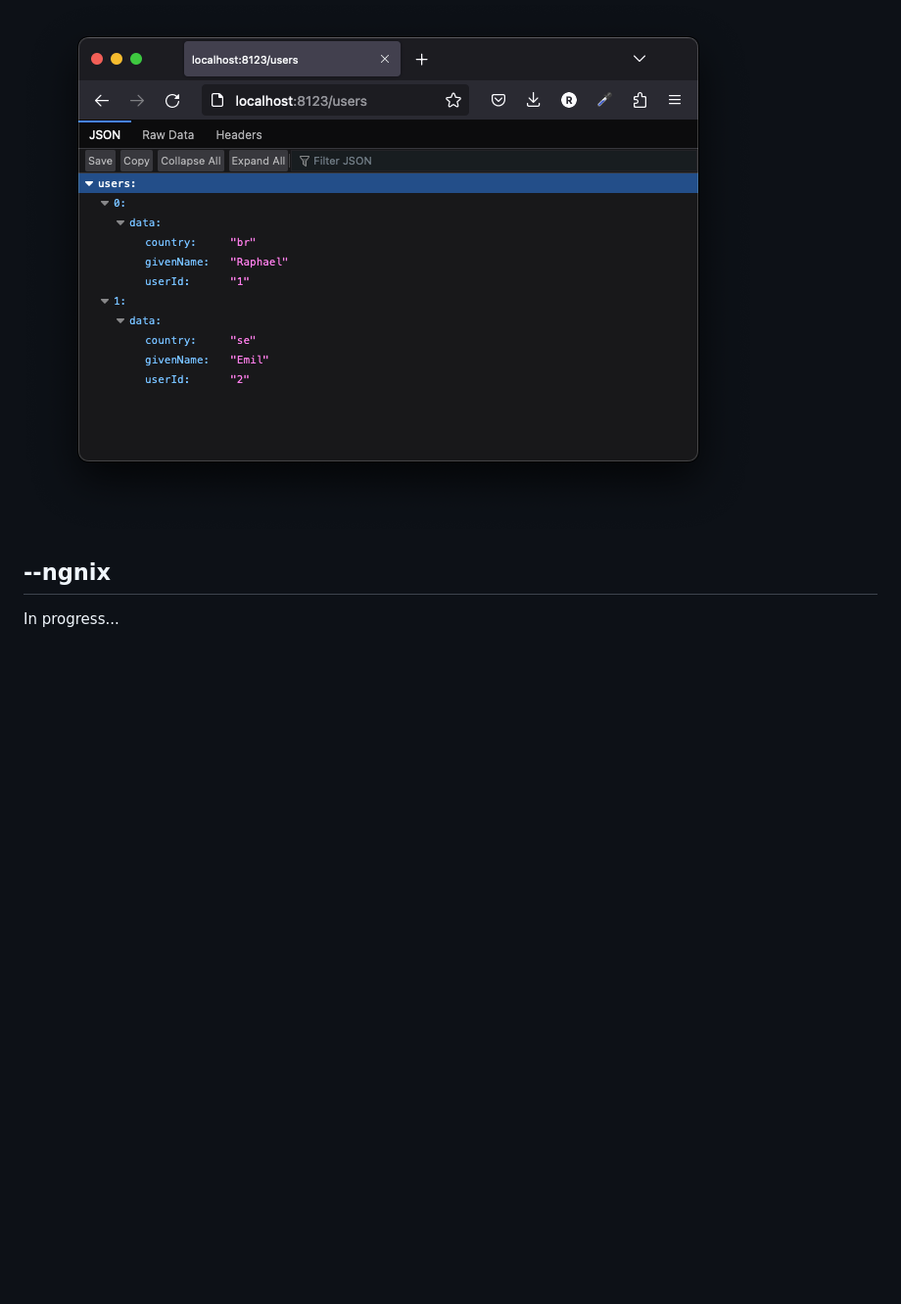
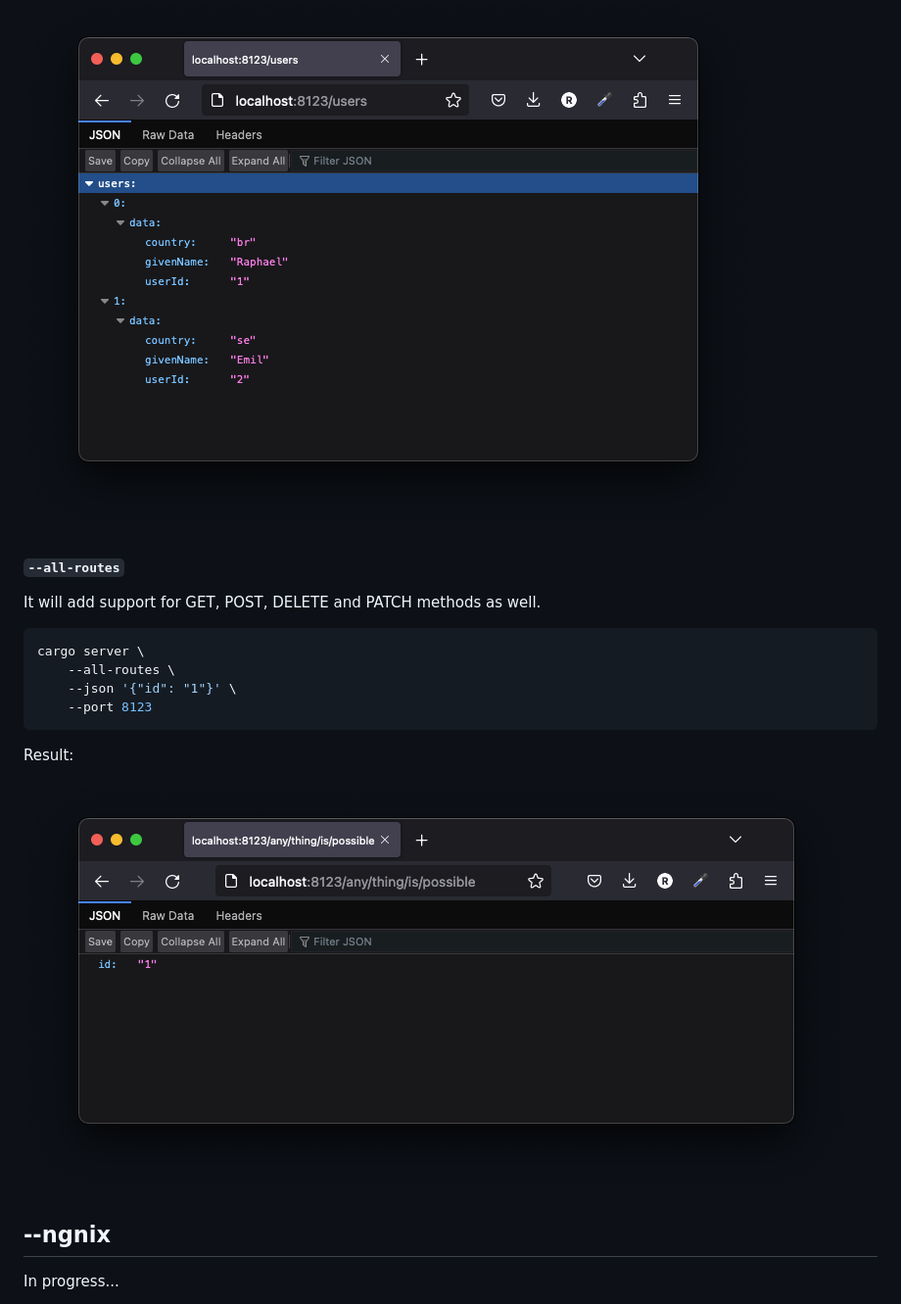
Before and after one commit to raphamorim/cargo-server, a Markdown page: README.md, the part around the change printed below. Shown: that part at 98% size. Rendered like a GitHub page; pictures changed too: resources/demo-all-routes.png (added); blank space fills up the shorter version.

````diff
--- a/README.md
+++ b/README.md
@@ -88,6 +88,20 @@ Result:
 
 ![Demo JSON](resources/demo-json.png)
 
+#### `--all-routes`
+
+It will add support for GET, POST, DELETE and PATCH methods as well.
+
+```bash
+cargo server \
+	--all-routes \
+	--json '{"id": "1"}' \
+	--port 8123
+```
+
+Result:
+
+![Demo JSON all routes](resources/demo-all-routes.png)
 
 ## --ngnix
 
````
Also changed, not shown: other parts of README.md (+1 -1 lines), 3 other files.
